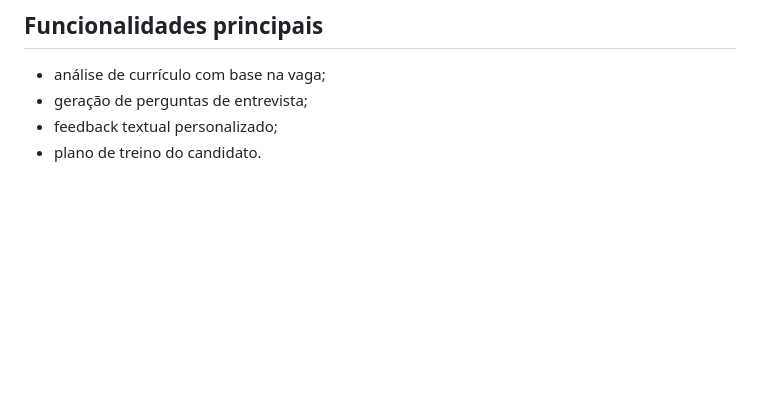
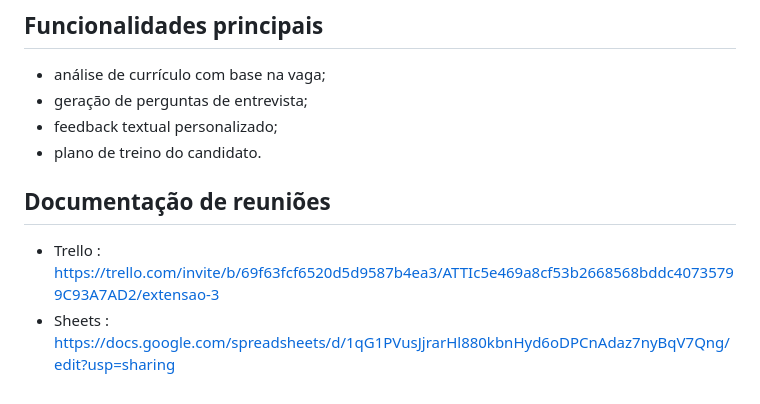
Before and after one commit to Emanoel-de-Moura-Silva/Extens-o-III, a Markdown page: README.md, the part around the change. GitHub-like rendering; blank space fills up the shorter version.

```diff
--- a/README.md
+++ b/README.md
@@ -228,3 +228,7 @@ Backend/IA:
 * geração de perguntas de entrevista;
 * feedback textual personalizado;
 * plano de treino do candidato.
+
+## Documentação de reuniões
+  * Trello : https://trello.com/invite/b/69f63fcf6520d5d9587b4ea3/ATTIc5e469a8cf53b2668568bddc40735799C93A7AD2/extensao-3
+  * Sheets : https://docs.google.com/spreadsheets/d/1qG1PVusJjrarHl880kbnHyd6oDPCnAdaz7nyBqV7Qng/edit?usp=sharing
```
